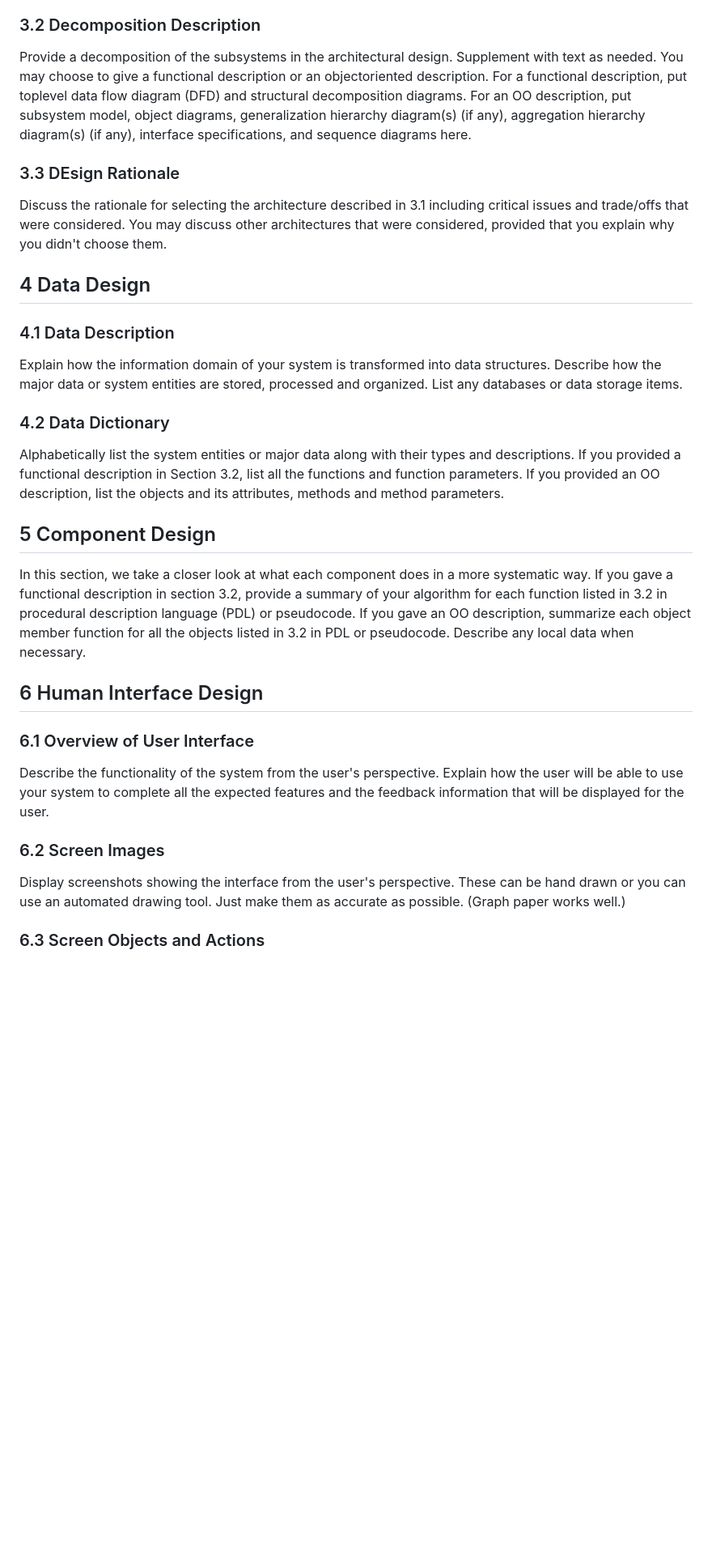
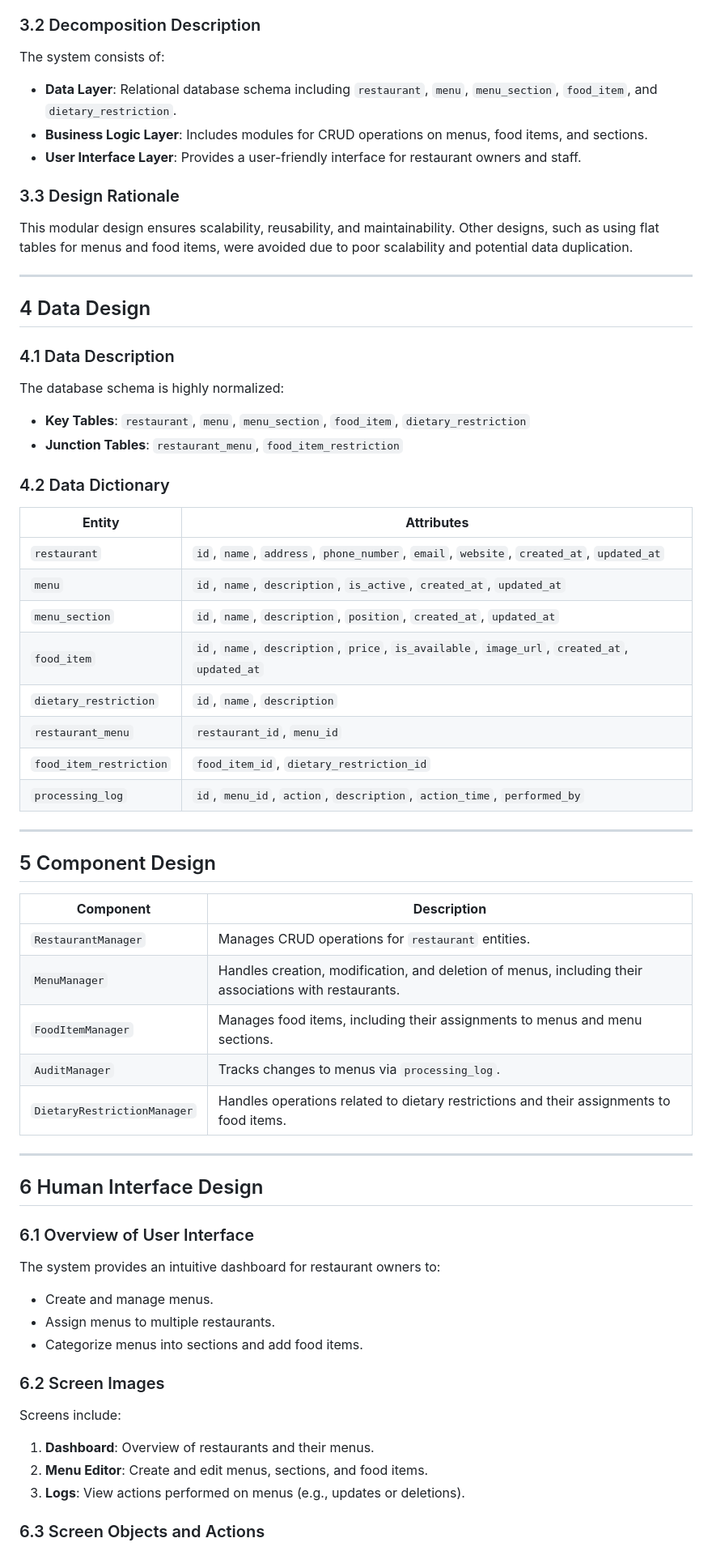
Before and after one commit to Shadowjumper3000/DataBases-MenuExtraction, a Markdown page: design.md, the part around the change printed below. Shown: that part at 81% size. GitHub-like rendering; blank space fills up the shorter version.

```diff
--- a/design.md
+++ b/design.md
@@ -51,34 +62,60 @@ Develop a modular program structure and explain the relationships between the mo
 
 ### 3.2 Decomposition Description
+The system consists of:
+- **Data Layer**: Relational database schema including `restaurant`, `menu`, `menu_section`, `food_item`, and `dietary_restriction`.
+- **Business Logic Layer**: Includes modules for CRUD operations on menus, food items, and sections.
+- **User Interface Layer**: Provides a user-friendly interface for restaurant owners and staff.
 
-Provide a decomposition of the subsystems in the architectural design. Supplement with text as needed. You may choose to give a functional description or an objectoriented description. For a functional description, put toplevel data flow diagram (DFD) and structural decomposition diagrams. For an OO description, put subsystem model, object diagrams, generalization hierarchy diagram(s) (if any), aggregation hierarchy diagram(s) (if any), interface specifications, and sequence diagrams here.
+### 3.3 Design Rationale
+This modular design ensures scalability, reusability, and maintainability. Other designs, such as using flat tables for menus and food items, were avoided due to poor scalability and potential data duplication.
 
-### 3.3 DEsign Rationale
-
-Discuss the rationale for selecting the architecture described in 3.1 including critical issues and trade/offs that were considered. You may discuss other architectures that were considered, provided that you explain why you didn't choose them.
+---
 
 ## 4 Data Design
 
 ### 4.1 Data Description
-
-Explain how the information domain of your system is transformed into data structures. Describe how the major data or system entities are stored, processed and organized. List any databases or data storage items.
+The database schema is highly normalized:
+- **Key Tables**: `restaurant`, `menu`, `menu_section`, `food_item`, `dietary_restriction`
+- **Junction Tables**: `restaurant_menu`, `food_item_restriction`
 
 ### 4.2 Data Dictionary
+| **Entity**              | **Attributes**                                                                 |
+|--------------------------|-------------------------------------------------------------------------------|
+| `restaurant`             | `id`, `name`, `address`, `phone_number`, `email`, `website`, `created_at`, `updated_at` |
+| `menu`                   | `id`, `name`, `description`, `is_active`, `created_at`, `updated_at`         |
+| `menu_section`           | `id`, `name`, `description`, `position`, `created_at`, `updated_at`          |
+| `food_item`              | `id`, `name`, `description`, `price`, `is_available`, `image_url`, `created_at`, `updated_at` |
+| `dietary_restriction`    | `id`, `name`, `description`                                                  |
+| `restaurant_menu`        | `restaurant_id`, `menu_id`                                                   |
+| `food_item_restriction`  | `food_item_id`, `dietary_restriction_id`                                      |
+| `processing_log`         | `id`, `menu_id`, `action`, `description`, `action_time`, `performed_by`      |
 
-Alphabetically list the system entities or major data along with their types and descriptions. If you provided a functional description in Section 3.2, list all the functions and function parameters. If you provided an OO description, list the objects and its attributes, methods and method parameters.
+---
 
 ## 5 Component Design
 
-In this section, we take a closer look at what each component does in a more systematic way. If you gave a functional description in section 3.2, provide a summary of your algorithm for each function listed in 3.2 in procedural description language (PDL) or pseudocode. If you gave an OO description, summarize each object member function for all the objects listed in 3.2 in PDL or pseudocode. Describe any local data when necessary.
+| **Component**             | **Description**                                                                                             |
+|---------------------------|-------------------------------------------------------------------------------------------------------------|
+| `RestaurantManager`       | Manages CRUD operations for `restaurant` entities.                                                         |
+| `MenuManager`             | Handles creation, modification, and deletion of menus, including their associations with restaurants.       |
+| `FoodItemManager`         | Manages food items, including their assignments to menus and menu sections.                                 |
+| `AuditManager`            | Tracks changes to menus via `processing_log`.                                                              |
+| `DietaryRestrictionManager` | Handles operations related to dietary restrictions and their assignments to food items.                     |
+
+---
 
 ## 6 Human Interface Design
 
 ### 6.1 Overview of User Interface
-
-Describe the functionality of the system from the user's perspective. Explain how the user will be able to use your system to complete all the expected features and the feedback information that will be displayed for the user.
+The system provides an intuitive dashboard for restaurant owners to:
+- Create and manage menus.
+- Assign menus to multiple restaurants.
+- Categorize menus into sections and add food items.
 
 ### 6.2 Screen Images
-
-Display screenshots showing the interface from the user's perspective. These can be hand drawn or you can use an automated drawing tool. Just make them as accurate as possible. (Graph paper works well.)
+Screens include:
+1. **Dashboard**: Overview of restaurants and their menus.
+2. **Menu Editor**: Create and edit menus, sections, and food items.
+3. **Logs**: View actions performed on menus (e.g., updates or deletions).
 
 ### 6.3 Screen Objects and Actions
```
Also changed, not shown: other parts of design.md (+47 -20 lines).
